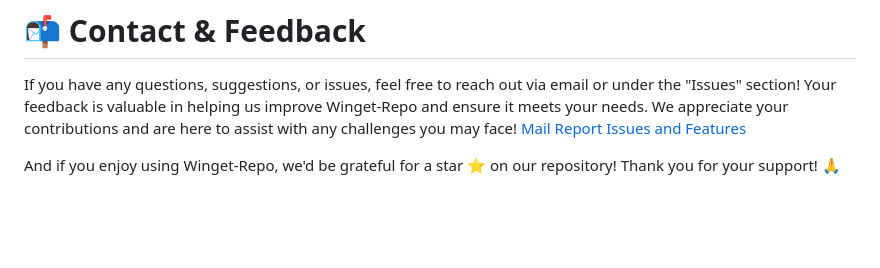
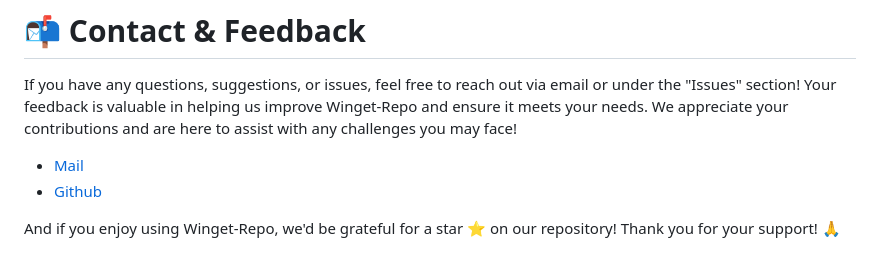
Before and after one commit to dev-fYnn/Winget-Repo, a Markdown page: README.md, the part around the change. Rendered like a GitHub page; blank space fills up the shorter version.

```diff
--- a/README.md
+++ b/README.md
@@ -83,7 +83,7 @@ After completing these steps, your Winget-Repo should be ready to serve software
 
 # 📬 Contact & Feedback
 If you have any questions, suggestions, or issues, feel free to reach out via email or under the "Issues" section! Your feedback is valuable in helping us improve Winget-Repo and ensure it meets your needs. We appreciate your contributions and are here to assist with any challenges you may face!
-[Mail](mailto:support@winget-repo.io)
-[Report Issues and Features](https://github.com/dev-fYnn/Winget-Repo/issues)
+- [Mail](mailto:support@winget-repo.io)
+- [Github](https://github.com/dev-fYnn/Winget-Repo/issues)
 
 And if you enjoy using Winget-Repo, we'd be grateful for a star ⭐ on our repository! Thank you for your support! 🙏
```
